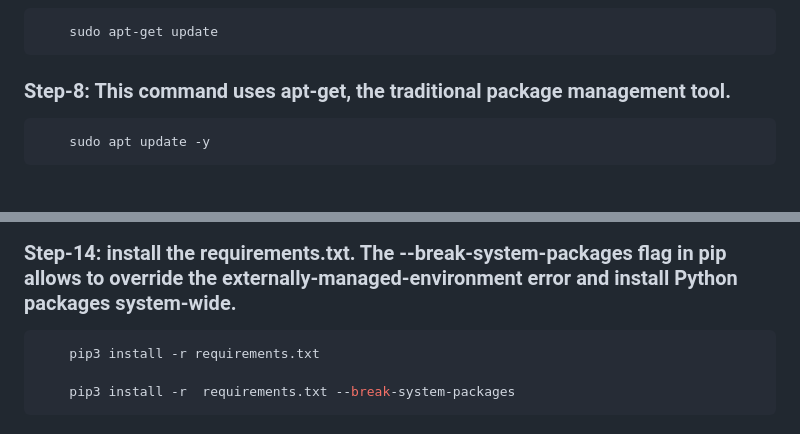
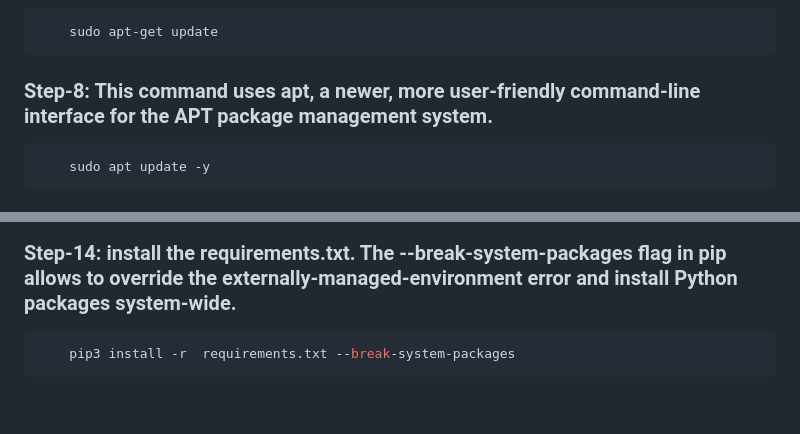
Before and after one commit to kdot313/chater, a Markdown page: README.md, 2 parts joined by grey strips. Drawn GitHub-style; blank space fills up the shorter version.

````diff
--- a/README.md
+++ b/README.md
@@ -67,7 +67,7 @@ To set up the Ecommerce Chatbot locally, follow these steps:
     sudo apt-get update
 ```
 
-### Step-8: This command uses apt-get, the traditional package management tool.
+### Step-8: This command uses apt, a newer, more user-friendly command-line interface for the APT package management system.
 ```bash
     sudo apt update -y
 ```
@@ -101,8 +101,6 @@ To set up the Ecommerce Chatbot locally, follow these steps:
 
 ### Step-14: install the requirements.txt. The --break-system-packages flag in pip allows to override the externally-managed-environment error and install Python packages system-wide.
 ```bash
-    pip3 install -r requirements.txt
-
     pip3 install -r  requirements.txt --break-system-packages
 ```
 
````
